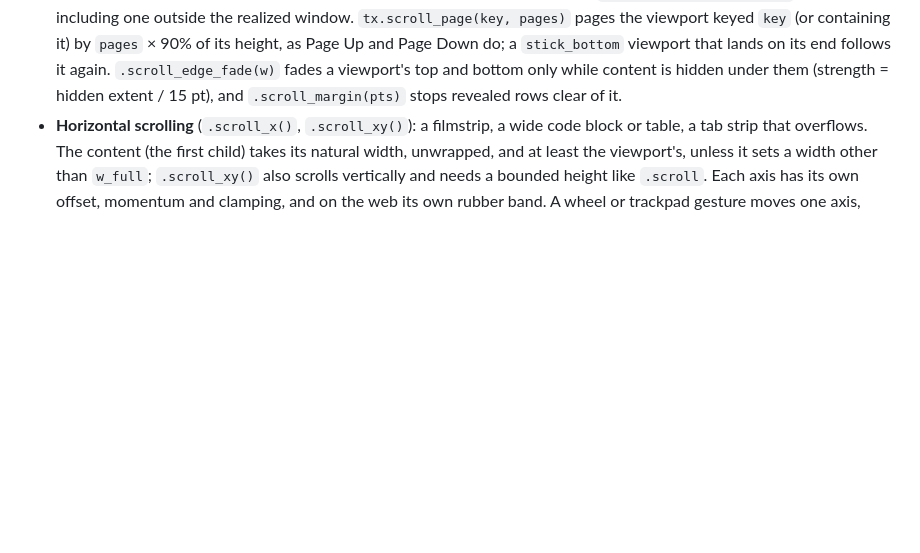
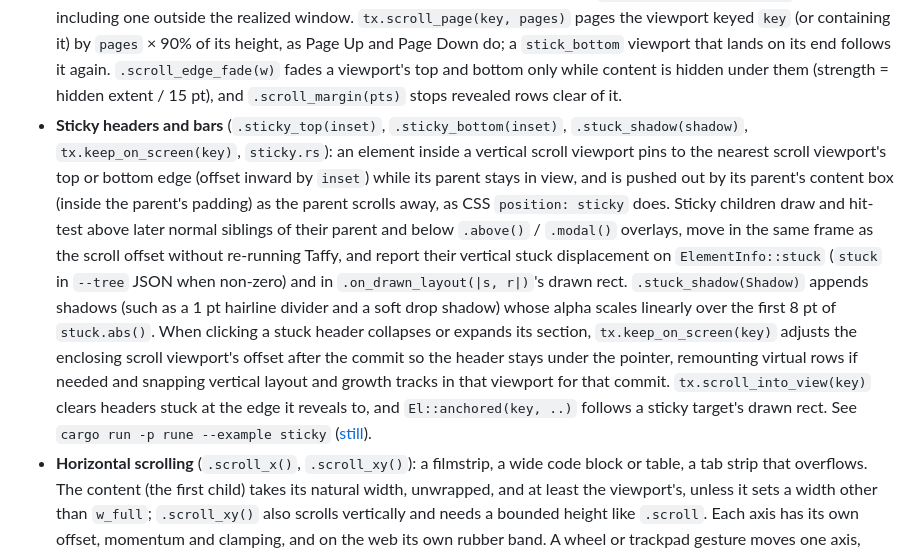
Before and after one commit to ImBIOS/rune, a Markdown page: crates/rune/README.md, the part around the change. GitHub-like rendering; blank space fills up the shorter version.

Commit message:
rune: sticky elements in scroll views (sticky_top, sticky_bottom, stuck_shadow, keep_on_screen)

```diff
--- a/crates/rune/README.md
+++ b/crates/rune/README.md
@@ -247,6 +247,22 @@ policy changes are applied in the same mutation phase.
   follows it again.
   `.scroll_edge_fade(w)` fades a viewport's top and bottom only while content is hidden under
   them (strength = hidden extent / 15 pt), and `.scroll_margin(pts)` stops revealed rows clear of it.
+- **Sticky headers and bars** (`.sticky_top(inset)`, `.sticky_bottom(inset)`, `.stuck_shadow(shadow)`,
+  `tx.keep_on_screen(key)`, `sticky.rs`): an element inside a vertical scroll viewport pins to the
+  nearest scroll viewport's top or bottom edge (offset inward by `inset`) while its parent stays in
+  view, and is pushed out by its parent's content box (inside the parent's padding) as the parent
+  scrolls away, as CSS `position: sticky` does. Sticky children draw and hit-test above later normal
+  siblings of their parent and below `.above()` / `.modal()` overlays, move in the same frame as the
+  scroll offset without re-running Taffy, and report their vertical stuck displacement on
+  `ElementInfo::stuck` (`stuck` in `--tree` JSON when non-zero) and in `.on_drawn_layout(|s, r|)`'s
+  drawn rect. `.stuck_shadow(Shadow)` appends shadows (such as a 1 pt hairline divider and a soft
+  drop shadow) whose alpha scales linearly over the first 8 pt of `stuck.abs()`. When clicking a
+  stuck header collapses or expands its section, `tx.keep_on_screen(key)` adjusts the enclosing
+  scroll viewport's offset after the commit so the header stays under the pointer, remounting
+  virtual rows if needed and snapping vertical layout and growth tracks in that viewport for that
+  commit. `tx.scroll_into_view(key)` clears headers stuck at the edge it reveals to, and
+  `El::anchored(key, ..)` follows a sticky target's drawn rect. See
+  `cargo run -p rune --example sticky` ([still](../../demo/sticky-headers.png)).
 - **Horizontal scrolling** (`.scroll_x()`, `.scroll_xy()`): a filmstrip, a wide code block or table,
   a tab strip that overflows. The content (the first child) takes its natural width, unwrapped, and
   at least the viewport's, unless it sets a width other than `w_full`; `.scroll_xy()` also scrolls
```
Also changed, not shown: CHANGELOG.md (+15 -0 lines), demo/sticky-headers.png (added), 7 other files.
